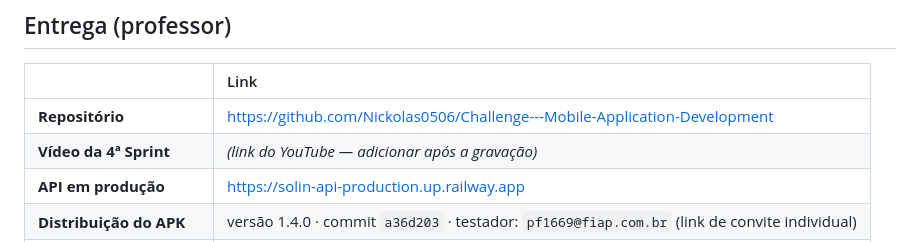
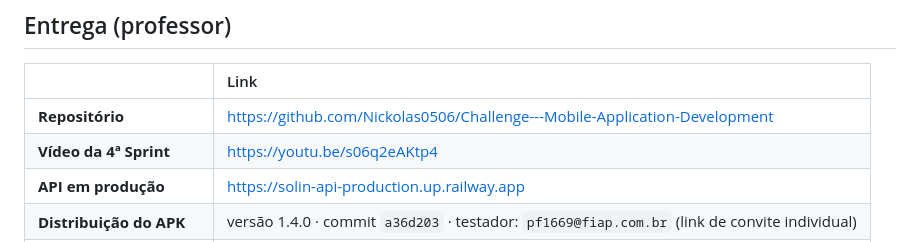
Before and after one commit to Nickolas0506/Challenge---Mobile-Application-Development, a Markdown page: README.md, the part around the change. Rendered like a GitHub page.

Commit message:
README: link do video da Sprint 4

```diff
--- a/README.md
+++ b/README.md
@@ -10,7 +10,7 @@
 | | Link |
 |:---|:---|
 | **Repositório** | https://github.com/Nickolas0506/Challenge---Mobile-Application-Development |
-| **Vídeo da 4ª Sprint** | _(link do YouTube — adicionar após a gravação)_ |
+| **Vídeo da 4ª Sprint** | https://youtu.be/s06q2eAKtp4 |
 | **API em produção** | https://solin-api-production.up.railway.app |
 | **Distribuição do APK** | versão 1.4.0 · commit `a36d203` · testador: `pf1669@fiap.com.br` (link de convite individual) |
 | **Painel de distribuição** | https://solin-api-production.up.railway.app/distribuicao/painel |
```
